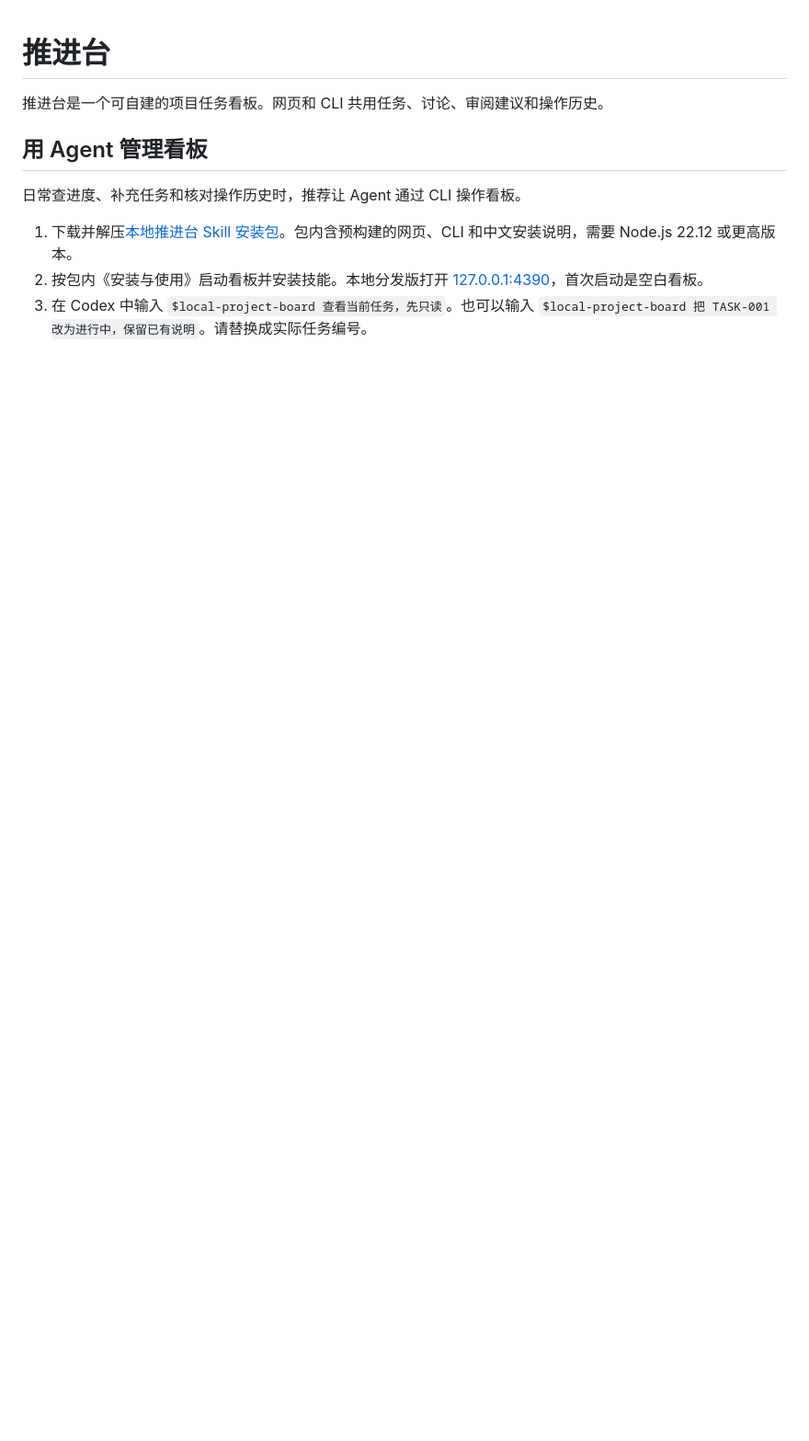
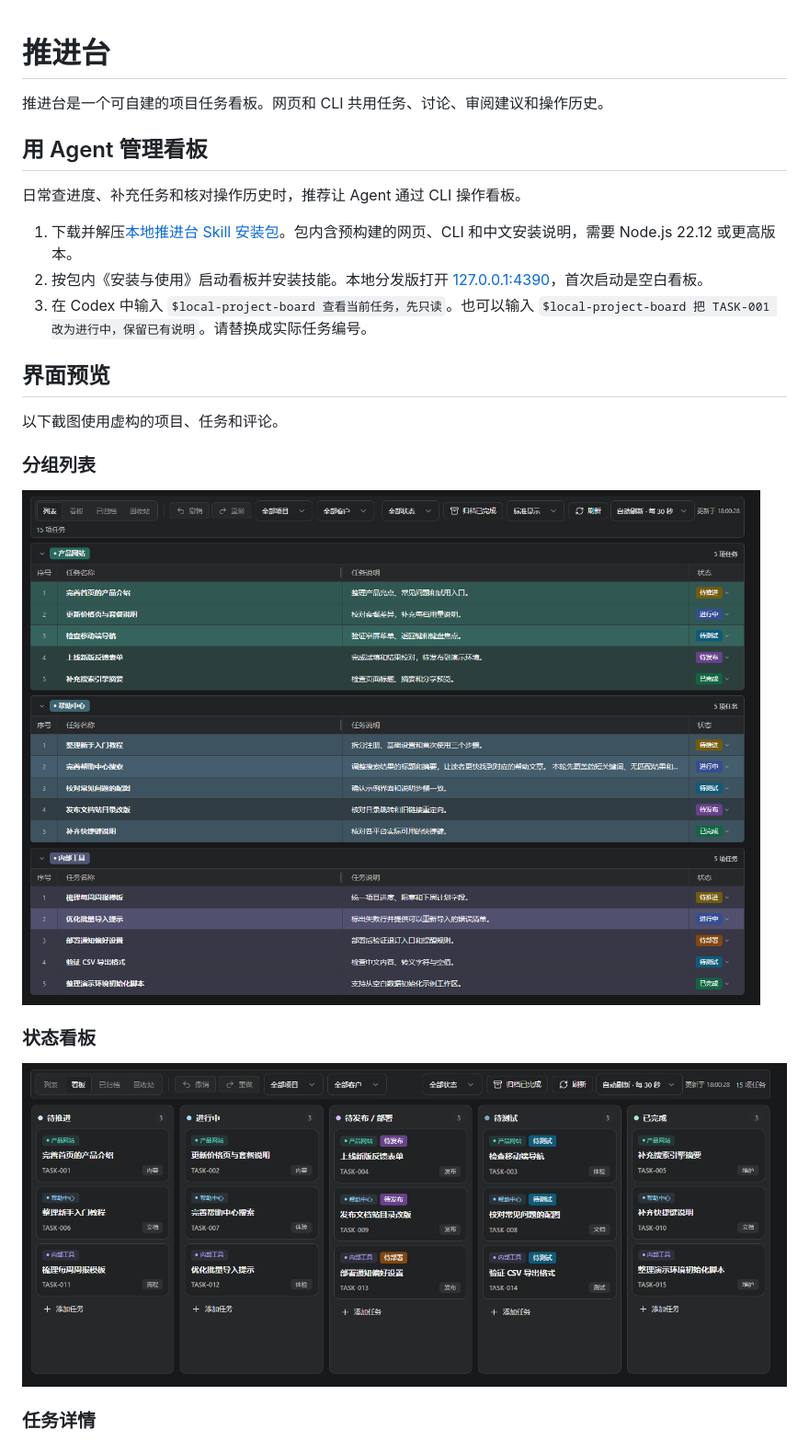
Before and after one commit to dsxksss/project-board, a Markdown page: README.md, the part around one of its changes. Shown at 92% size. Rendered like a GitHub page; pictures changed too: docs/screenshots/example-kanban.png (added), docs/screenshots/example-task-list.png (added); blank space fills up the shorter version.

Commit message:
为 README 添加纯示例数据截图

```diff
--- a/README.md
+++ b/README.md
@@ -10,3 +10,17 @@
 2. 按包内《安装与使用》启动看板并安装技能。本地分发版打开 [127.0.0.1:4390](http://127.0.0.1:4390/)，首次启动是空白看板。
 3. 在 Codex 中输入 `$local-project-board 查看当前任务，先只读`。也可以输入 `$local-project-board 把 TASK-001 改为进行中，保留已有说明`。请替换成实际任务编号。
 
+## 界面预览
+
+以下截图使用虚构的项目、任务和评论。
+
+### 分组列表
+
+![三个示例项目按组排列，包含任务说明和状态](docs/screenshots/example-task-list.png)
+
+### 状态看板
+
+![示例任务按待推进、进行中、待发布或部署、待测试和已完成分列](docs/screenshots/example-kanban.png)
+
+### 任务详情
+
```
Also changed, not shown: other parts of README.md (+1 -0 lines), docs/screenshots/example-task-detail.png (added).
